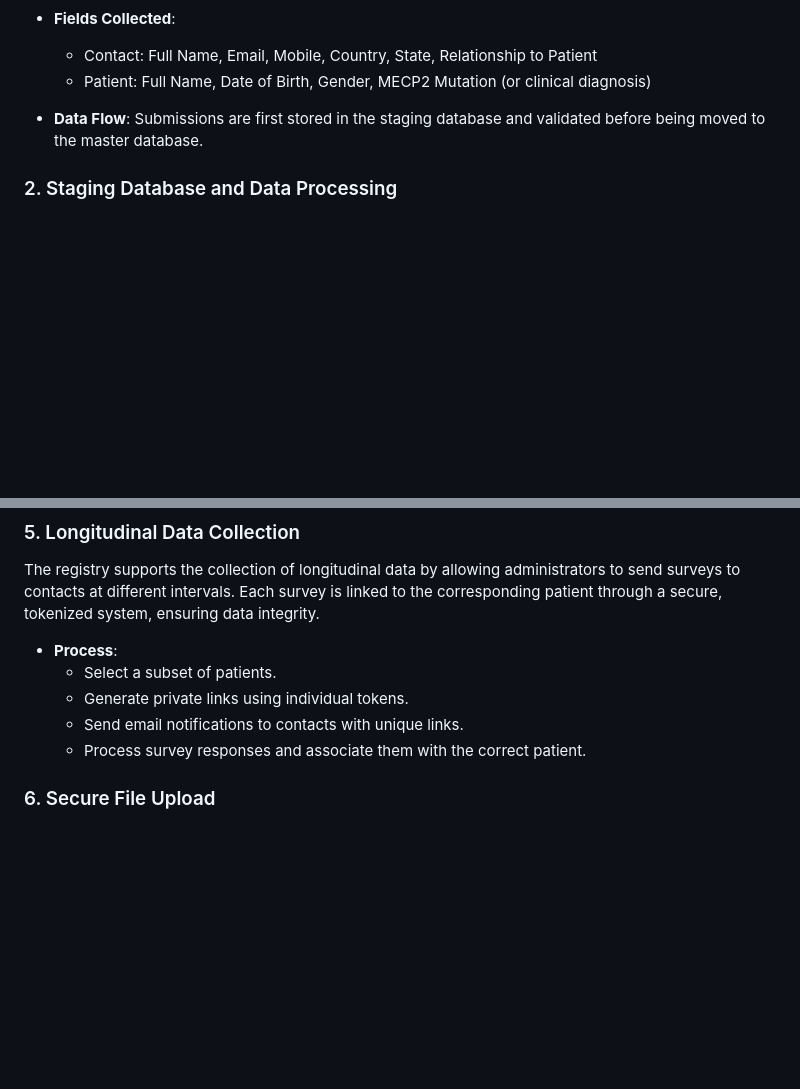
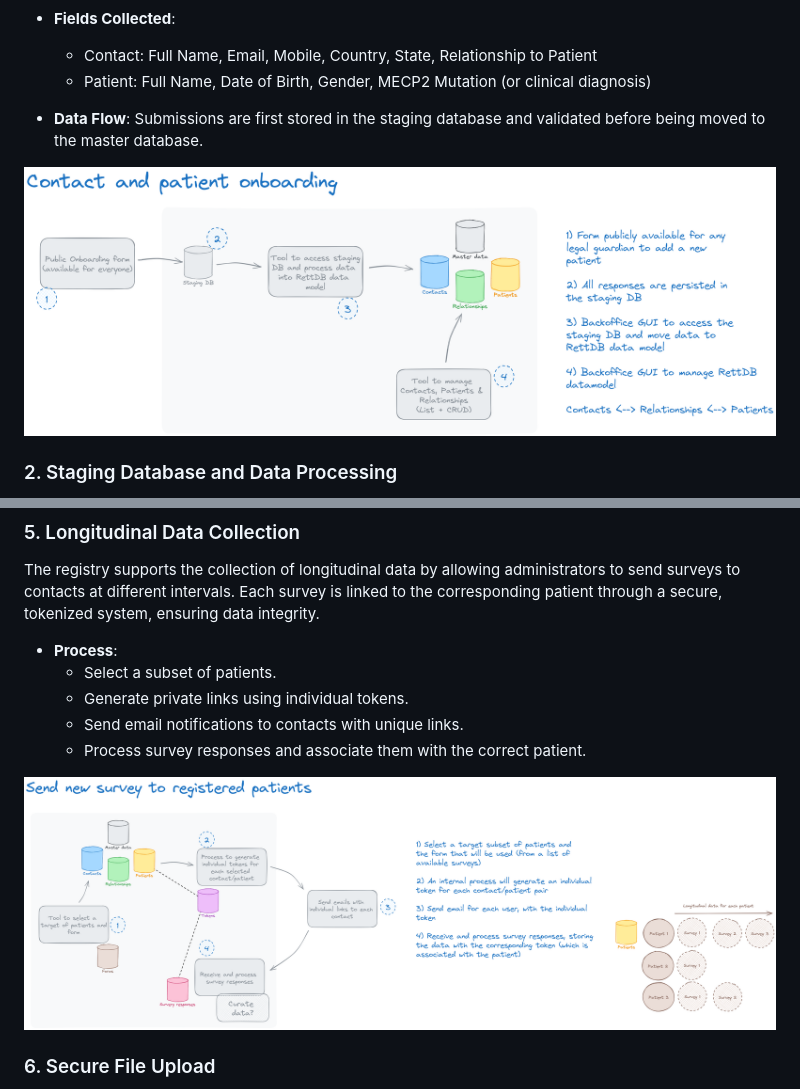
Before and after one commit to rett-europe/patient-registry, a Markdown page: docs/01-Overview.md, 2 parts joined by grey strips. Drawn GitHub-style; pictures changed too: docs/images/onboarding-process.png (added), docs/images/survey-data-gathering.png (added); blank space fills up the shorter version.

```diff
--- a/docs/01-Overview.md
+++ b/docs/01-Overview.md
@@ -27,6 +27,8 @@ The onboarding form is publicly accessible and allows contacts (legal guardians)
 
 - **Data Flow**: Submissions are first stored in the staging database and validated before being moved to the master database.
 
+![Onboarding process](./images/onboarding-process.png)
+
 ### 2. Staging Database and Data Processing
 The staging database temporarily stores data from the onboarding form. Data must be validated (e.g., deduplication checks) before being moved to the master database, which contains the primary records for contacts, patients, and their relationships.
 
@@ -55,6 +57,8 @@ The registry supports the collection of longitudinal data by allowing administra
   - Generate private links using individual tokens.
   - Send email notifications to contacts with unique links.
   - Process survey responses and associate them with the correct patient.
+
+![Logitudinal Data](./images/survey-data-gathering.png)
 
 ### 6. Secure File Upload
 The system includes a secure file upload feature where legal guardians can upload files (e.g., genetic reports) using a private, token-based link. These files are securely stored and linked to the appropriate patient, ensuring GDPR compliance.
```
Also changed, not shown: docs/09-FileUpload.md (+25 -12 lines), 2 other files.
